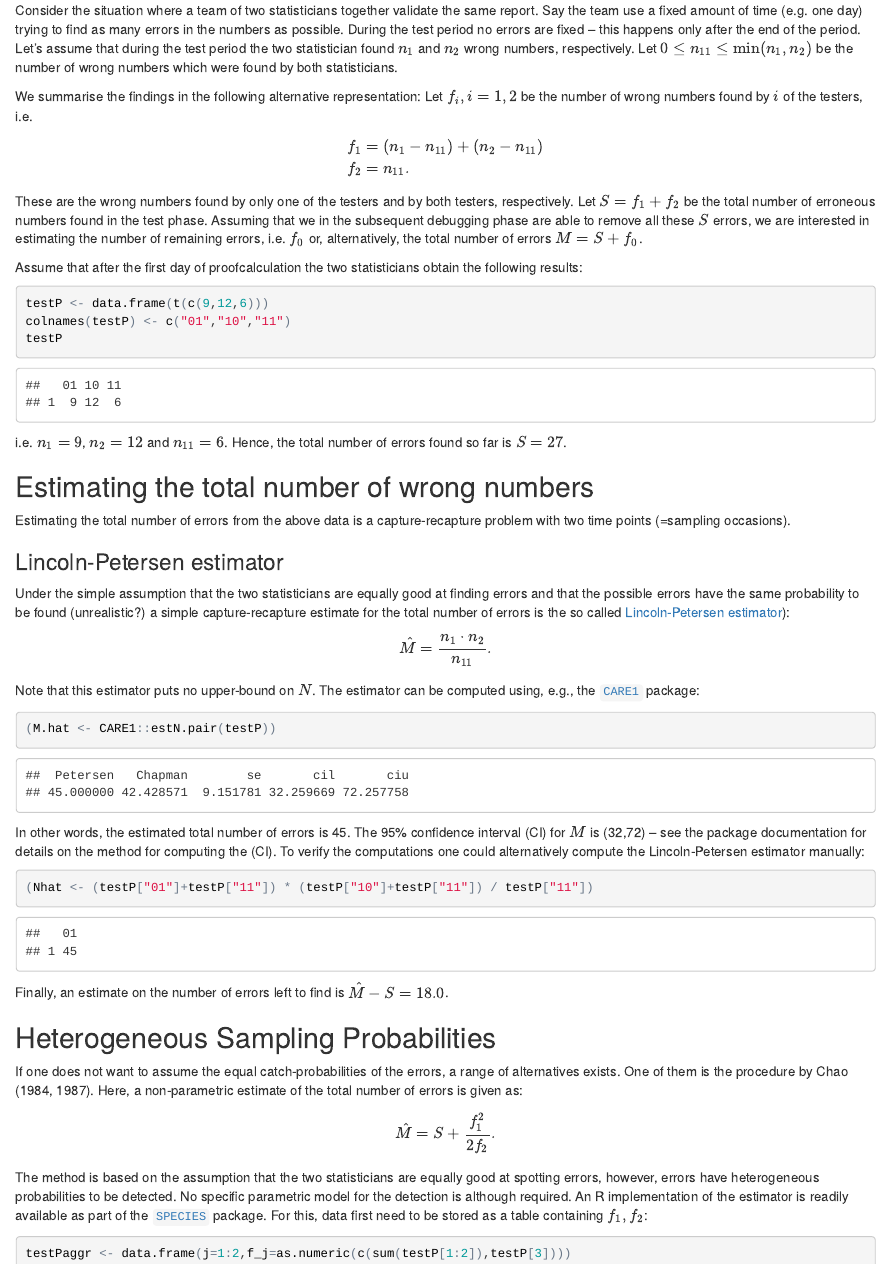
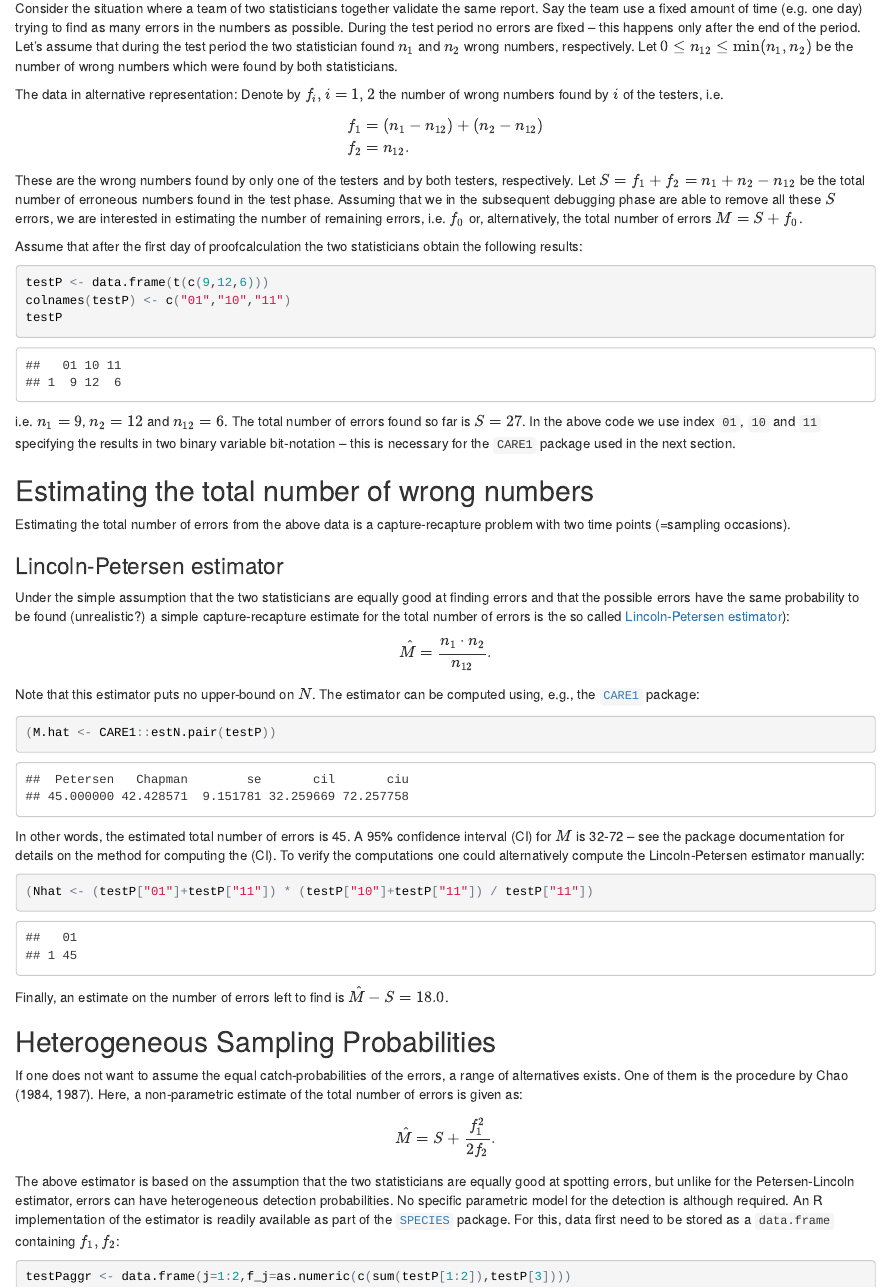
Before and after one commit to mhoehle/Proofcalculation, an R Markdown document (proofCalculation.Rmd): the page in a window 1100 px wide, from 2120 px down before the commit and from 2040 px down after it, so that both start at the same text. The pictures show the output file proofCalculation.html that the author committed with the source, opened offline.

Commit message:
more typo fix as well as some missing words

````diff
--- a/proofCalculation.Rmd
+++ b/proofCalculation.Rmd
@@ -155,17 +155,17 @@ We shall now describe an estimation approach a decision theoretic approach for t
 Consider the situation where a team of two statisticians together validate the same report. Say the team use a fixed amount of time (e.g. one day)
 trying to find as many errors in the numbers as possible. During the test period no errors are fixed -- this happens only after the end of the period. Let's assume that
  during the test period the two statistician found $n_1$ and $n_2$ wrong numbers,
-respectively. Let $0 \leq n_{11} \leq \min(n_1,n_2)$ be the number of wrong numbers which were found by both statisticians.
+respectively. Let $0 \leq n_{12} \leq \min(n_1,n_2)$ be the number of wrong numbers which were found by both statisticians.
 
-We  summarise the findings in the following alternative representation: Let $f_i, i=1,2$ be the number of wrong numbers found by $i$ of the testers, i.e.
+The data in alternative representation: Denote by $f_i, i=1,2$ the number of wrong numbers found by $i$ of the testers, i.e.
 $$
 \begin{aligned}
-f_1 &=(n_1-n_{11})+(n_2-n_{11})\\
-f_2 &= n_{11}.
+f_1 &=(n_1-n_{12})+(n_2-n_{12})\\
+f_2 &= n_{12}.
 \end{aligned}
 $$
 These are the wrong numbers found by only one of the testers and by both testers, respectively.
-Let $S=f_1+f_2$ be the total number of erroneous numbers found in the test phase. Assuming that we in the subsequent debugging phase
+Let $S=f_1+f_2=n_1+n_2-n_{12}$ be the total number of erroneous numbers found in the test phase. Assuming that we in the subsequent debugging phase
 are able to remove all these $S$ errors, we are interested in estimating the number of remaining errors, i.e. $f_0$ or, alternatively, the total number of errors $M=S+f_0$.
 
 Assume that after the first day of proofcalculation the two statisticians obtain the following results:
@@ -175,8 +175,9 @@ testP <- data.frame(t(c(9,12,6)))
 colnames(testP) <- c("01","10","11")
 testP
 ```
-i.e. $n_1=`r testP[1]`$, $n_2=`r testP[2]`$ and $n_{11}=`r testP[3]`$.
-Hence, the total number of errors found so far is $S=`r sum(testP)`$.
+i.e. $n_1=`r testP[1]`$, $n_2=`r testP[2]`$  and $n_{12}=`r testP[3]`$. The total number of errors found so far is $S=`r sum(testP)`$. In the above code we use index `01`, `10` and `11` specifying the results in two binary variable bit-notation -- this is necessary for the  `CARE1` package used in the next section.
+
+
 
 ## Estimating the total number of wrong numbers
 
@@ -188,13 +189,13 @@ Under the simple assumption that the two statisticians are equally good at findi
 and that the possible errors  have the same probability to be found (unrealistic?) a simple
 capture-recapture estimate for the total number of errors is the so called [Lincoln-Petersen estimator](https://en.wikipedia.org/wiki/Mark_and_recapture#Lincoln.E2.80.93Petersen_estimator)):
 $$
-\hat{M} = \frac{n_1 \cdot n_2}{n_{11}}.
+\hat{M} = \frac{n_1 \cdot n_2}{n_{12}}.
 $$
 Note that this estimator puts no upper-bound on $N$. The estimator can be computed using, e.g., the [`CARE1`](https://cran.r-project.org/web/packages/CARE1/index.html) package:
 ```{r}
 (M.hat <- CARE1::estN.pair(testP))
 ```
-In other words, the estimated total number of errors is `r M.hat["Petersen"]`. The 95% confidence interval (CI) for $M$ is `r sprintf("(%.0f,%.0f)",M.hat["cil"],M.hat["ciu"])` -- see the package documentation for details on the method for computing the (CI). To verify the computations one could alternatively compute the Lincoln-Petersen estimator manually:
+In other words, the estimated total number of errors is `r M.hat["Petersen"]`. A 95% confidence interval (CI) for $M$ is `r sprintf("%.0f-%.0f",M.hat["cil"],M.hat["ciu"])` -- see the package documentation for details on the method for computing the (CI). To verify the computations one could alternatively compute the Lincoln-Petersen estimator manually:
 
 ```{r}
 (Nhat <- (testP["01"]+testP["11"]) * (testP["10"]+testP["11"]) / testP["11"])
@@ -209,8 +210,8 @@ $$
 \hat{M} = S + \frac{f_1^2}{2 f_2}.
 $$
 
-The method is based on the assumption that the two statisticians are equally good at spotting errors, however, errors have heterogeneous probabilities to be detected. No specific parametric model for the detection is although required. An R implementation of the estimator is readily available as part of the [`SPECIES`](https://cran.r-project.org/web/packages/SPECIES/index.html) package.
-For this, data first need to be stored as a table containing $f_1, f_2$:
+The above estimator is based on the assumption that the two statisticians are equally good at spotting errors, but unlike for the Petersen-Lincoln estimator, errors can have heterogeneous detection probabilities. No specific parametric model for the detection is although required. An R implementation of the estimator is readily available as part of the [`SPECIES`](https://cran.r-project.org/web/packages/SPECIES/index.html) package.
+For this, data first need to be stored as a `data.frame` containing $f_1, f_2$:
 ```{r}
 testPaggr <- data.frame(j=1:2,f_j=as.numeric(c(sum(testP[1:2]),testP[3])))
 testPaggr
````
Also changed, not shown: proofCalculation.html, proofCalculation.Rmd (12 more changed lines).
